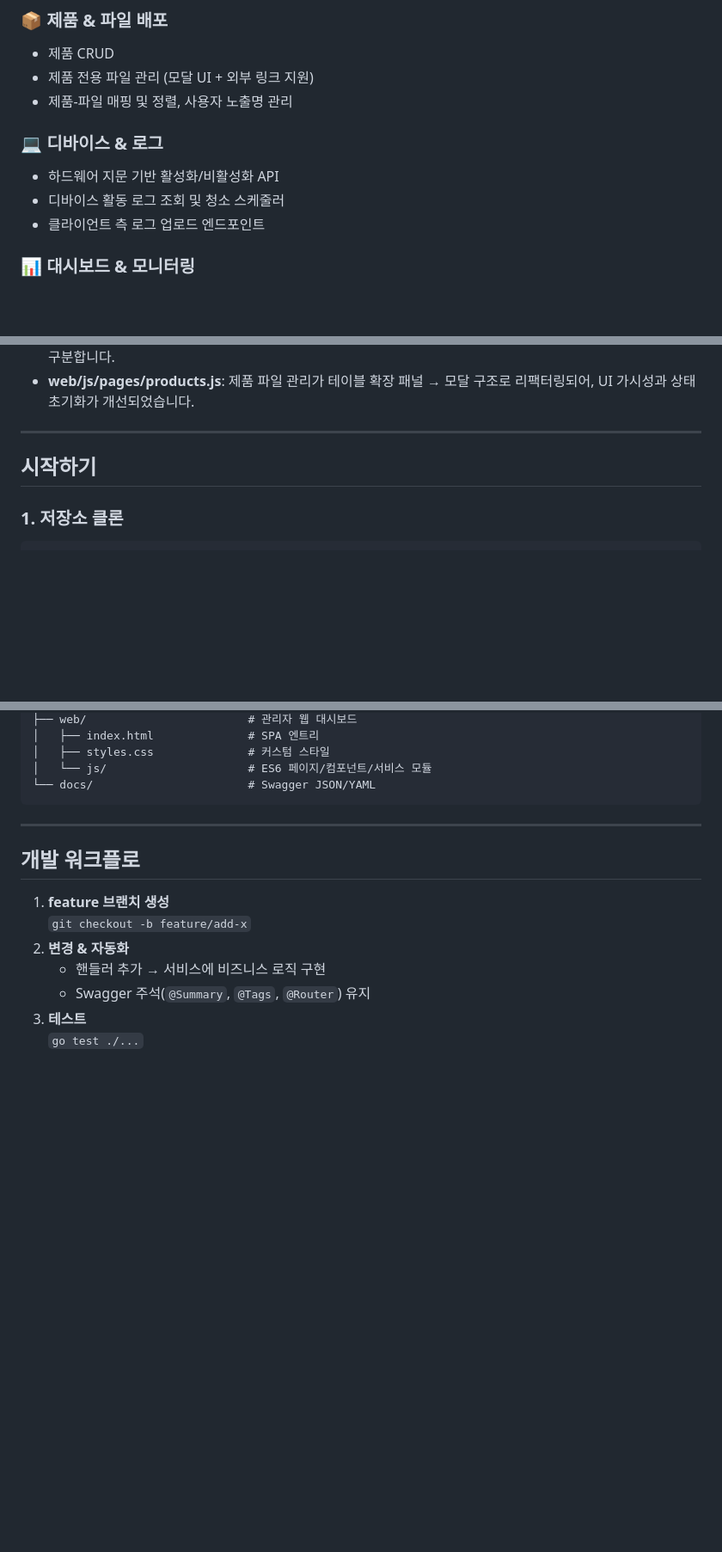
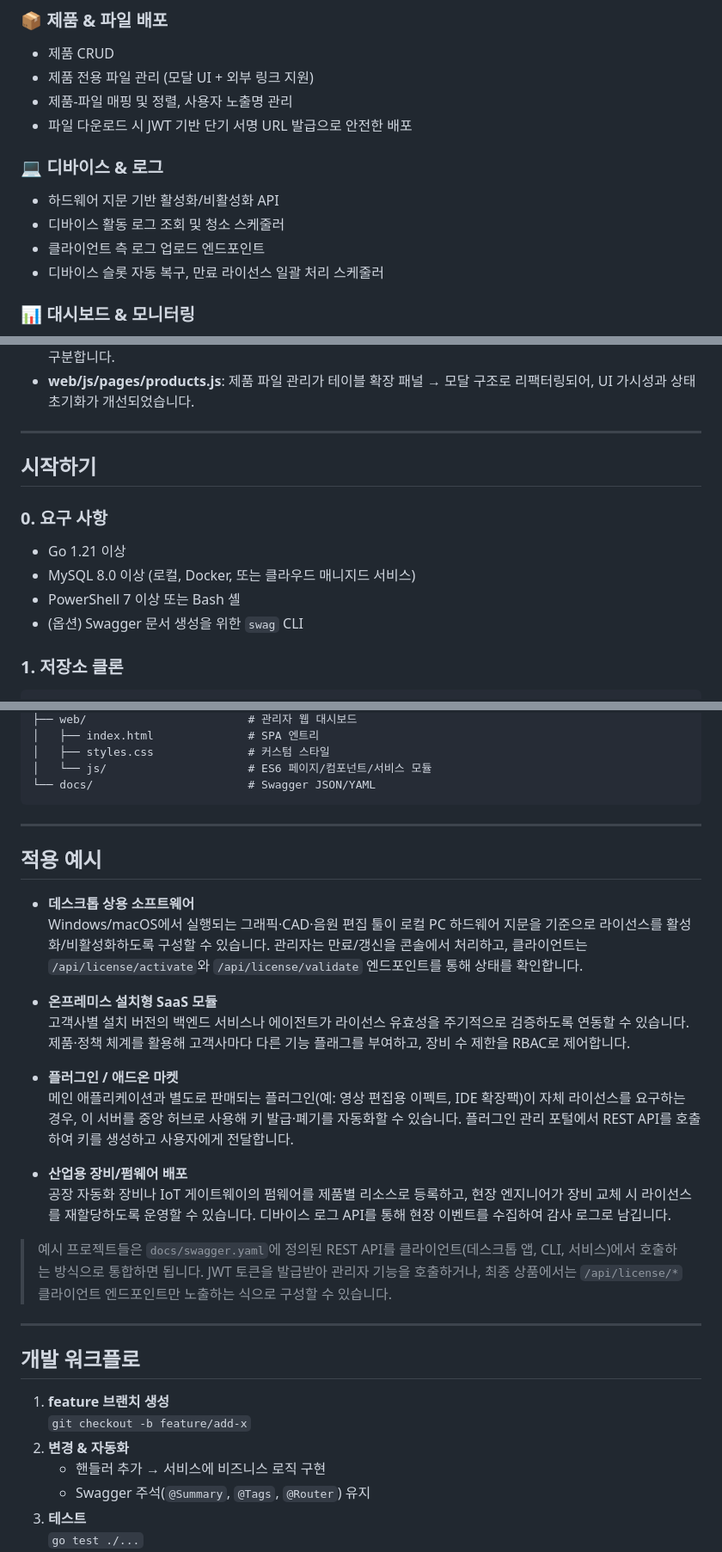
Before and after one commit to kjm99d/StudioLicense, a Markdown page: README.md, 3 parts joined by grey strips. Shown at 86% size. Rendered like a GitHub page; blank space fills up the shorter version.

````diff
--- a/README.md
+++ b/README.md
@@ -42,11 +59,13 @@ RBAC 기반의 관리자 권한 모델과 세밀한 리소스 허용 범위(제
 - 제품 CRUD
 - 제품 전용 파일 관리 (모달 UI + 외부 링크 지원)
 - 제품-파일 매핑 및 정렬, 사용자 노출명 관리
+- 파일 다운로드 시 JWT 기반 단기 서명 URL 발급으로 안전한 배포
 
 ### 💻 디바이스 & 로그
 - 하드웨어 지문 기반 활성화/비활성화 API
 - 디바이스 활동 로그 조회 및 청소 스케줄러
 - 클라이언트 측 로그 업로드 엔드포인트
+- 디바이스 슬롯 자동 복구, 만료 라이선스 일괄 처리 스케줄러
 
 ### 📊 대시보드 & 모니터링
 - 라이선스/디바이스 요약 지표
@@ -85,6 +104,12 @@ RBAC 기반의 관리자 권한 모델과 세밀한 리소스 허용 범위(제
 
 ## 시작하기
 
+### 0. 요구 사항
+- Go 1.21 이상
+- MySQL 8.0 이상 (로컬, Docker, 또는 클라우드 매니지드 서비스)
+- PowerShell 7 이상 또는 Bash 셸
+- (옵션) Swagger 문서 생성을 위한 `swag` CLI
+
 ### 1. 저장소 클론
 ```bash
 git clone https://github.com/your-org/StudioLicense.git
@@ -167,6 +196,24 @@ swag init -g main.go
 │   └── js/                     # ES6 페이지/컴포넌트/서비스 모듈
 └── docs/                       # Swagger JSON/YAML
 ```
+
+---
+
+## 적용 예시
+
+- **데스크톱 상용 소프트웨어**
+  Windows/macOS에서 실행되는 그래픽·CAD·음원 편집 툴이 로컬 PC 하드웨어 지문을 기준으로 라이선스를 활성화/비활성화하도록 구성할 수 있습니다. 관리자는 만료/갱신을 콘솔에서 처리하고, 클라이언트는 `/api/license/activate`와 `/api/license/validate` 엔드포인트를 통해 상태를 확인합니다.
+
+- **온프레미스 설치형 SaaS 모듈**
+  고객사별 설치 버전의 백엔드 서비스나 에이전트가 라이선스 유효성을 주기적으로 검증하도록 연동할 수 있습니다. 제품·정책 체계를 활용해 고객사마다 다른 기능 플래그를 부여하고, 장비 수 제한을 RBAC로 제어합니다.
+
+- **플러그인 / 애드온 마켓**
+  메인 애플리케이션과 별도로 판매되는 플러그인(예: 영상 편집용 이펙트, IDE 확장팩)이 자체 라이선스를 요구하는 경우, 이 서버를 중앙 허브로 사용해 키 발급·폐기를 자동화할 수 있습니다. 플러그인 관리 포털에서 REST API를 호출하여 키를 생성하고 사용자에게 전달합니다.
+
+- **산업용 장비/펌웨어 배포**
+  공장 자동화 장비나 IoT 게이트웨이의 펌웨어를 제품별 리소스로 등록하고, 현장 엔지니어가 장비 교체 시 라이선스를 재할당하도록 운영할 수 있습니다. 디바이스 로그 API를 통해 현장 이벤트를 수집하여 감사 로그로 남깁니다.
+
+> 예시 프로젝트들은 `docs/swagger.yaml`에 정의된 REST API를 클라이언트(데스크톱 앱, CLI, 서비스)에서 호출하는 방식으로 통합하면 됩니다. JWT 토큰을 발급받아 관리자 기능을 호출하거나, 최종 상품에서는 `/api/license/*` 클라이언트 엔드포인트만 노출하는 식으로 구성할 수 있습니다.
 
 ---
 
````
Also changed, not shown: other parts of README.md (+34 -13 lines).
